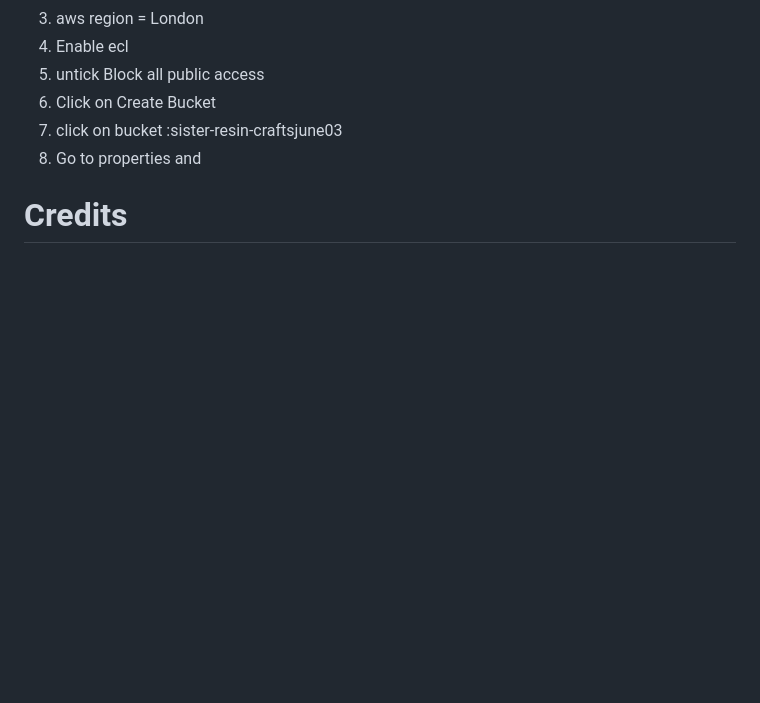
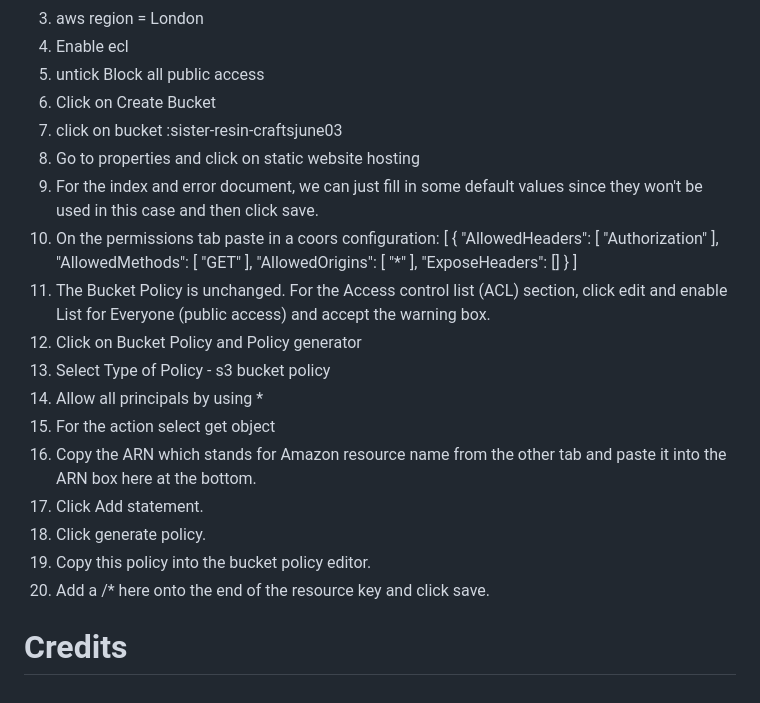
Before and after one commit to mcnic16/sister-resin-craftsjune03, a Markdown page: README.md, the part around the change. Drawn GitHub-style; blank space fills up the shorter version.

```diff
--- a/README.md
+++ b/README.md
@@ -227,7 +227,35 @@ AWS amazon services
 5. untick Block all public access
 6. Click on Create Bucket
 7. click on bucket :sister-resin-craftsjune03
-8. Go to properties  and
+8. Go to properties  and click on static website hosting
+9. For the index and error document, we can just fill in some default values since they won't be used in this case and then click save.
+10. On the permissions tab paste in a coors configuration:
+    [
+{
+"AllowedHeaders": [
+"Authorization"
+],
+"AllowedMethods": [
+"GET"
+],
+"AllowedOrigins": [
+"*"
+],
+"ExposeHeaders": []
+}
+]
+11. The Bucket Policy is unchanged. For the Access control list (ACL) section, click edit and enable List for Everyone (public access) and accept the warning box.
+12. Click on Bucket Policy and Policy generator
+13. Select Type of Policy - s3 bucket policy
+14. Allow all principals by using *
+15. For the action select get object
+16. Copy the ARN which stands for Amazon resource name from the other tab and paste it into the     ARN box here at the bottom.
+17. Click Add statement.
+18. Click generate policy.
+19. Copy this policy into the bucket policy editor.
+20. Add a /* here onto the end of the resource key and click save.
+
+
 
 
 
```
